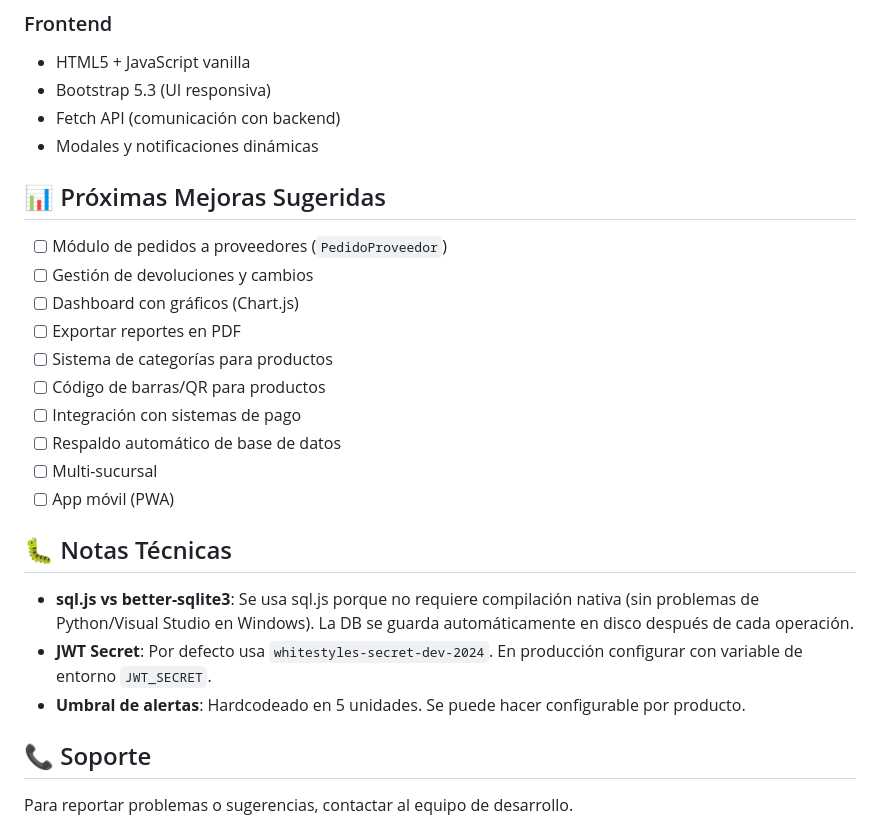
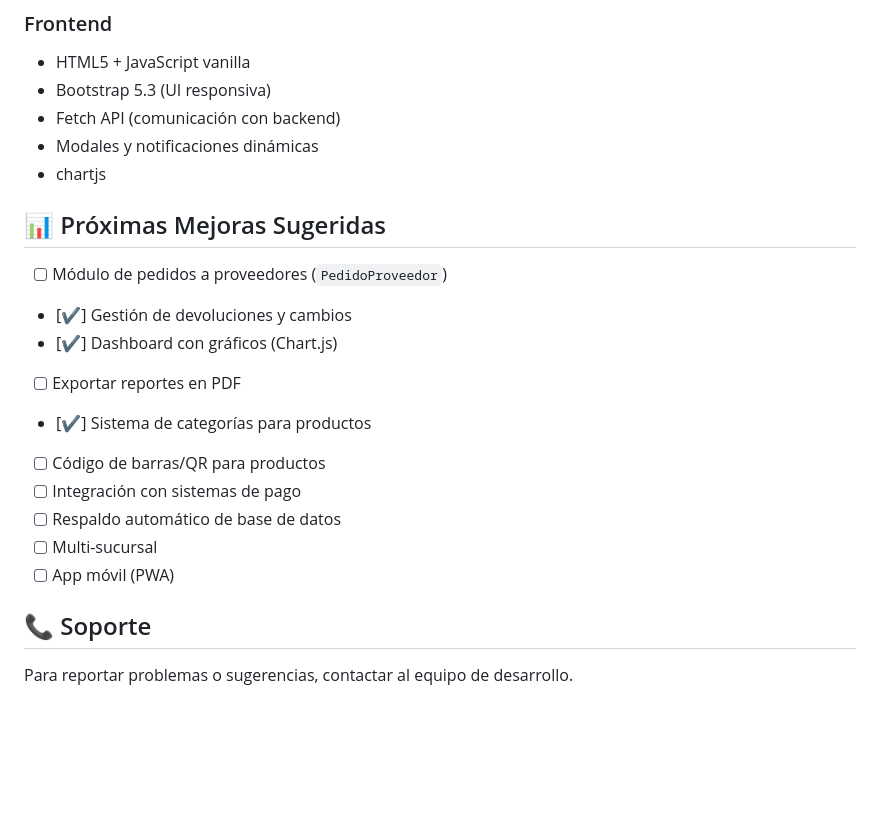
Before and after one commit to psotob-hash/WhiteStyles, a Markdown page: README.md, the part around one of its changes. Rendered like a GitHub page; blank space fills up the shorter version.

```diff
--- a/README.md
+++ b/README.md
@@ -218,26 +189,21 @@ Después de `npm start`, abre tu navegador en: **http://localhost:3000**
 - Bootstrap 5.3 (UI responsiva)
 - Fetch API (comunicación con backend)
 - Modales y notificaciones dinámicas
+- chartjs
 
 ## 📊 Próximas Mejoras Sugeridas
 
 - [ ] Módulo de pedidos a proveedores (`PedidoProveedor`)
-- [ ] Gestión de devoluciones y cambios
-- [ ] Dashboard con gráficos (Chart.js)
+- [✔] Gestión de devoluciones y cambios
+- [✔] Dashboard con gráficos (Chart.js)
 - [ ] Exportar reportes en PDF
-- [ ] Sistema de categorías para productos
+- [✔] Sistema de categorías para productos
 - [ ] Código de barras/QR para productos
 - [ ] Integración con sistemas de pago
 - [ ] Respaldo automático de base de datos
 - [ ] Multi-sucursal
 - [ ] App móvil (PWA)
 
-## 🐛 Notas Técnicas
-
-- **sql.js vs better-sqlite3**: Se usa sql.js porque no requiere compilación nativa (sin problemas de Python/Visual Studio en Windows). La DB se guarda automáticamente en disco después de cada operación.
-- **JWT Secret**: Por defecto usa `whitestyles-secret-dev-2024`. En producción configurar con variable de entorno `JWT_SECRET`.
-- **Umbral de alertas**: Hardcodeado en 5 unidades. Se puede hacer configurable por producto.
-
 ## 📞 Soporte
 
 Para reportar problemas o sugerencias, contactar al equipo de desarrollo.
```
Also changed, not shown: other parts of README.md (+0 -29 lines).
